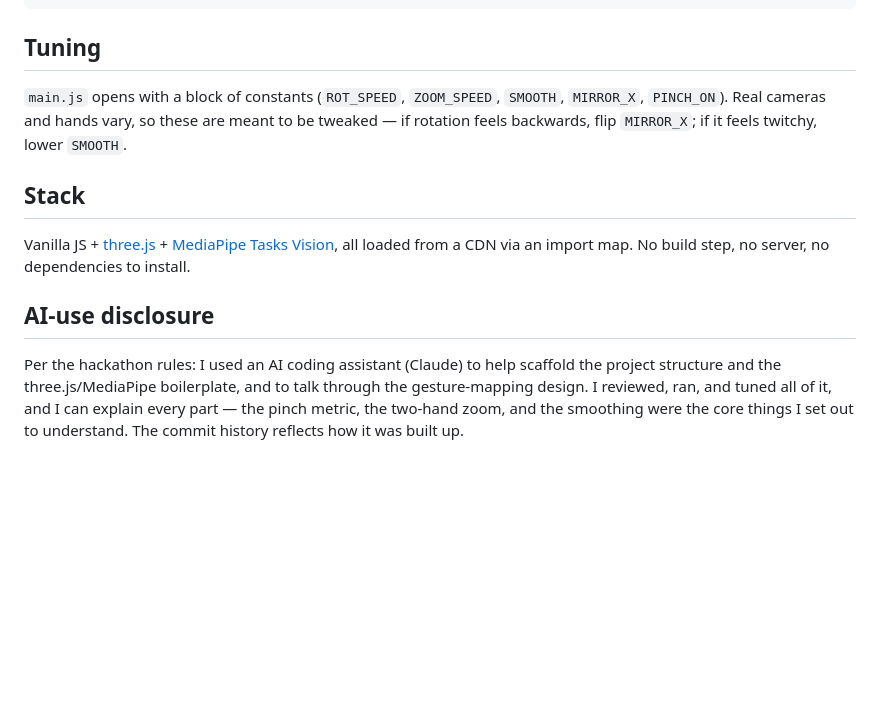
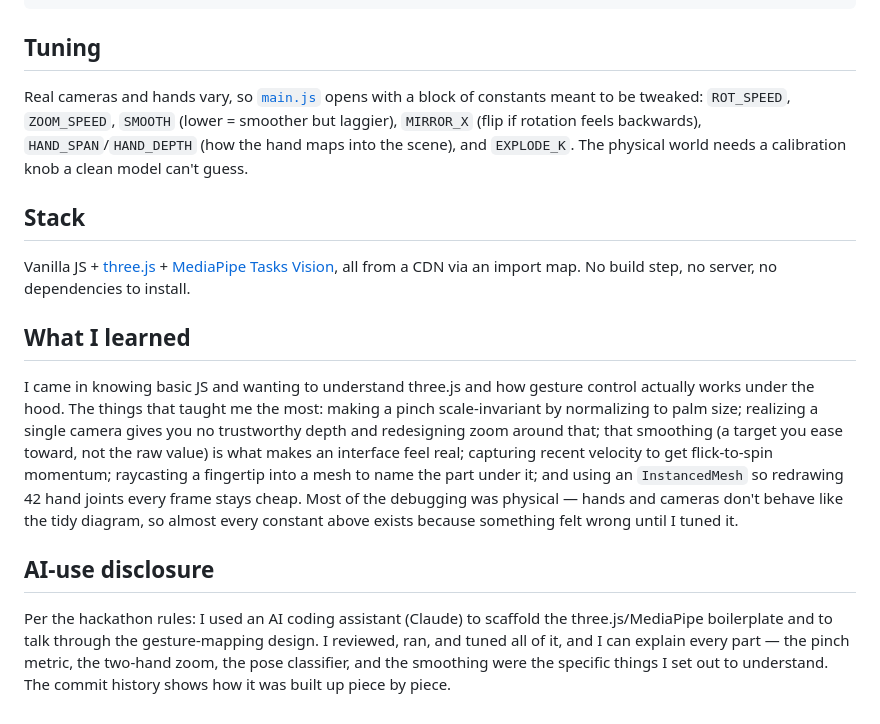
Before and after one commit to ATHARV-IIT-BOMBAY/origin, a Markdown page: README.md, the part around one of its changes. Rendered like a GitHub page; blank space fills up the shorter version.

```diff
--- a/README.md
+++ b/README.md
@@ -52,18 +83,30 @@ node gestures.test.js
 
 ## Tuning
 
-`main.js` opens with a block of constants (`ROT_SPEED`, `ZOOM_SPEED`, `SMOOTH`, `MIRROR_X`, `PINCH_ON`).
-Real cameras and hands vary, so these are meant to be tweaked — if rotation feels backwards, flip `MIRROR_X`;
-if it feels twitchy, lower `SMOOTH`.
+Real cameras and hands vary, so [`main.js`](main.js) opens with a block of constants meant to be tweaked:
+`ROT_SPEED`, `ZOOM_SPEED`, `SMOOTH` (lower = smoother but laggier), `MIRROR_X` (flip if rotation feels
+backwards), `HAND_SPAN`/`HAND_DEPTH` (how the hand maps into the scene), and `EXPLODE_K`. The physical world
+needs a calibration knob a clean model can't guess.
 
 ## Stack
 
 Vanilla JS + [three.js](https://threejs.org) + [MediaPipe Tasks Vision](https://ai.google.dev/edge/mediapipe),
-all loaded from a CDN via an import map. No build step, no server, no dependencies to install.
+all from a CDN via an import map. No build step, no server, no dependencies to install.
+
+## What I learned
+
+I came in knowing basic JS and wanting to understand three.js and how gesture control actually works under the
+hood. The things that taught me the most: making a pinch scale-invariant by normalizing to palm size; realizing
+a single camera gives you no trustworthy depth and redesigning zoom around that; that smoothing (a target you
+ease toward, not the raw value) is what makes an interface feel real; capturing recent velocity to get
+flick-to-spin momentum; raycasting a fingertip into a mesh to name the part under it; and using an
+`InstancedMesh` so redrawing 42 hand joints every frame stays cheap. Most of the debugging was physical — hands
+and cameras don't behave like the tidy diagram, so almost every constant above exists because something felt
+wrong until I tuned it.
 
 ## AI-use disclosure
 
-Per the hackathon rules: I used an AI coding assistant (Claude) to help scaffold the project structure and the
-three.js/MediaPipe boilerplate, and to talk through the gesture-mapping design. I reviewed, ran, and tuned all
-of it, and I can explain every part — the pinch metric, the two-hand zoom, and the smoothing were the core
-things I set out to understand. The commit history reflects how it was built up.
+Per the hackathon rules: I used an AI coding assistant (Claude) to scaffold the three.js/MediaPipe boilerplate
+and to talk through the gesture-mapping design. I reviewed, ran, and tuned all of it, and I can explain every
+part — the pinch metric, the two-hand zoom, the pose classifier, and the smoothing were the specific things I
+set out to understand. The commit history shows how it was built up piece by piece.
```
Also changed, not shown: other parts of README.md (+54 -23 lines).
